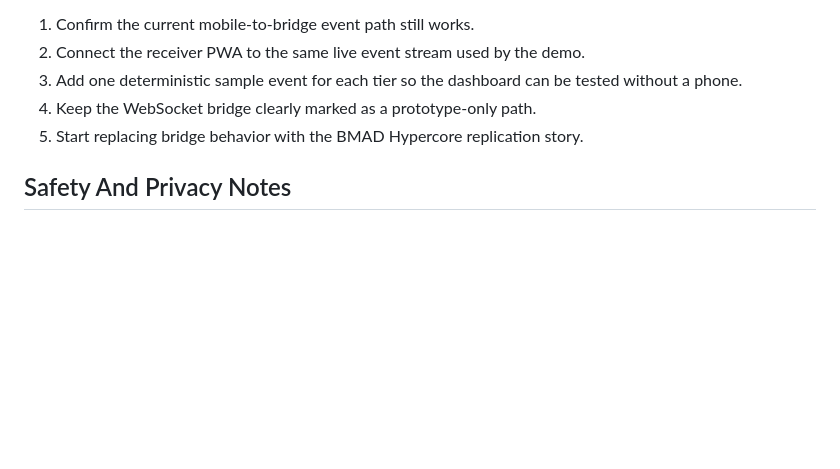
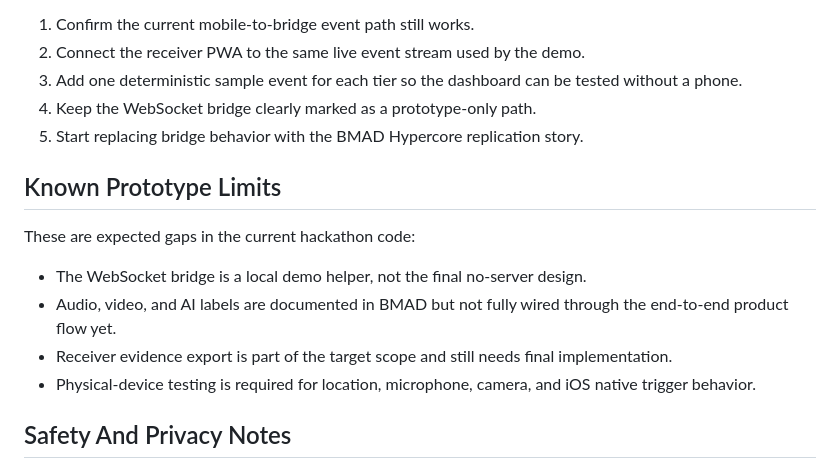
Before and after one commit to HackUPC26/SafeHaven, a Markdown page: README.md, the part around the change. GitHub-like rendering; blank space fills up the shorter version.

Commit message:
improvements

```diff
--- a/README.md
+++ b/README.md
@@ -246,6 +246,18 @@ For the next coding session, a practical order is:
 4. Keep the WebSocket bridge clearly marked as a prototype-only path.
 5. Start replacing bridge behavior with the BMAD Hypercore replication story.
 
+## Known Prototype Limits
+
+These are expected gaps in the current hackathon code:
+
+- The WebSocket bridge is a local demo helper, not the final no-server design.
+- Audio, video, and AI labels are documented in BMAD but not fully wired through
+  the end-to-end product flow yet.
+- Receiver evidence export is part of the target scope and still needs final
+  implementation.
+- Physical-device testing is required for location, microphone, camera, and iOS
+  native trigger behavior.
+
 ## Safety And Privacy Notes
 
 - This is a prototype, not a production emergency service.
```
